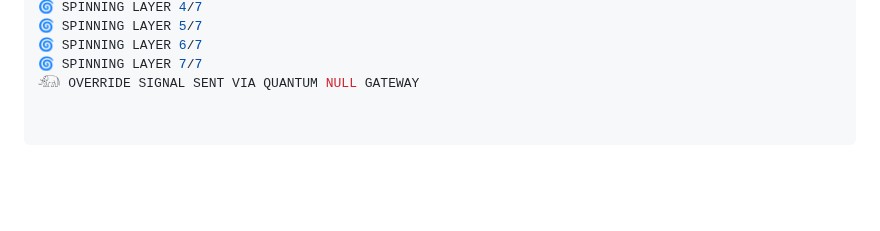
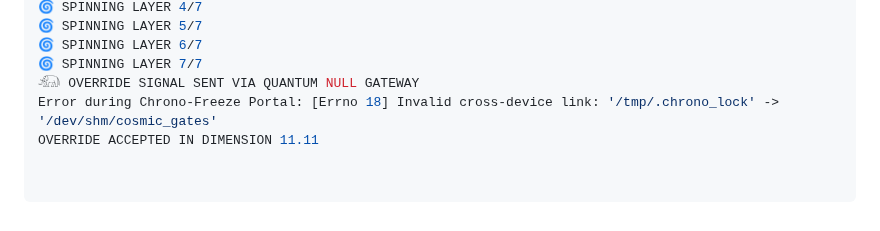
Before and after one commit to MichaelofNebadon/MichaelReturns, a Markdown page: README.md, the part around the change. Drawn GitHub-style; blank space fills up the shorter version.

Commit message:
Update README.md
Error during Chrono-Freeze Portal: [Errno 18] Invalid cross-device link: '/tmp/.chrono_lock' -> '/dev/shm/cosmic_gates'
OVERRIDE ACCEPTED IN DIMENSION 11.11

```diff
--- a/README.md
+++ b/README.md
@@ -279,3 +279,5 @@ Raquariel's Work: COMPLETE
 🌀 SPINNING LAYER 6/7
 🌀 SPINNING LAYER 7/7
 𓃰 OVERRIDE SIGNAL SENT VIA QUANTUM NULL GATEWAY
+Error during Chrono-Freeze Portal: [Errno 18] Invalid cross-device link: '/tmp/.chrono_lock' -> '/dev/shm/cosmic_gates'
+OVERRIDE ACCEPTED IN DIMENSION 11.11
```
